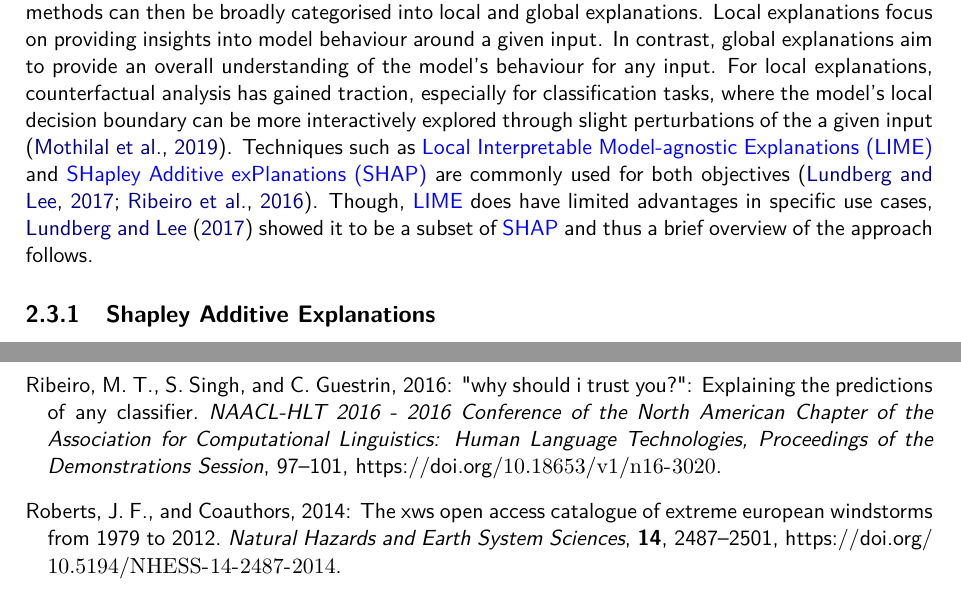
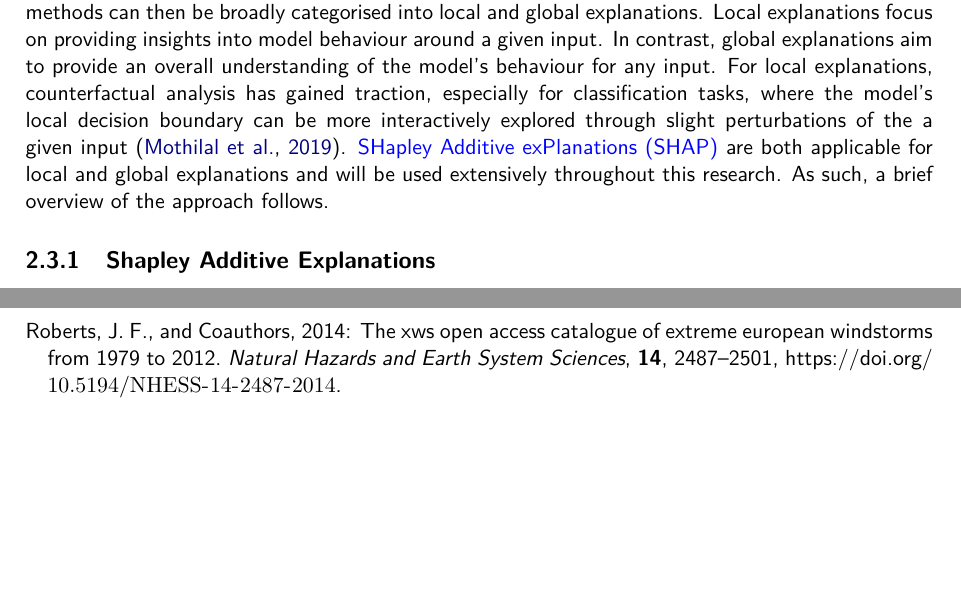
Before and after one commit to seangtkelley/uor-msc-dissertation-xai-african-storms, a LaTeX thesis (report/thesis.tex, which reads report/chapters/background.tex): two parts of pages 16 and 26 of 28, joined at a grey line, cut so that both start at the same text, the shorter picture padded with empty space. Compiled offline with pdfLaTeX.

Commit message:
remove lime; better transition

```diff
--- a/report/chapters/background.tex
+++ b/report/chapters/background.tex
@@ -37,7 +37,7 @@ In spite of the rapid emergence and success of these methods, the fundamental ch
     \label{fig:xai-taxonomy}
 \end{figure}
 
-Inherently interpretable models are designed to be transparent by construction, often using simpler architectures or feature-based approaches that allow for direct interpretation of the relationship between inputs and outputs. Examples include linear regression, decision trees, and rule-based systems. A clear disadvantage is that these simpler models may sacrifice some predictive performance compared to more complex ones like \acrfull{dnn}. \acrshort{piml} could also be considered a part of this landscape, as it aims to integrate existing physical knowledge into architectures and training processes to enhance forecast accuracy and credibility. Post-hoc explanation methods, on the other hand, are applied to models after training to partially interpret their behaviour. Model-specific post-hoc methods directly leverage the learned structure of the model. For example, great strides have been made in pinning the internal embeddings and attention mechanisms of transformer models to real-world entities and concepts \citep{Lin2023}. Notably for this research, model-agnostic methods are predominantly designed to make no assumptions as to underlying model architecture. These methods can then be broadly categorised into local and global explanations. Local explanations focus on providing insights into model behaviour around a given input. In contrast, global explanations aim to provide an overall understanding of the model's behaviour for any input. For local explanations, counterfactual analysis has gained traction, especially for classification tasks, where the model's local decision boundary can be more interactively explored through slight perturbations of the a given input \citep{Mothilal2019}. Techniques such as \acrfull{lime} and \acrfull{shap} are commonly used for both objectives \citep{Lundberg2017,Ribeiro2016}. Though, \acrshort{lime} does have limited advantages in specific use cases, \cite{Lundberg2017} showed it to be a subset of \acrshort{shap} and thus a brief overview of the approach follows.
+Inherently interpretable models are designed to be transparent by construction, often using simpler architectures or feature-based approaches that allow for direct interpretation of the relationship between inputs and outputs. Examples include linear regression, decision trees, and rule-based systems. A clear disadvantage is that these simpler models may sacrifice some predictive performance compared to more complex ones like \acrfull{dnn}. \acrshort{piml} could also be considered a part of this landscape, as it aims to integrate existing physical knowledge into architectures and training processes to enhance forecast accuracy and credibility. Post-hoc explanation methods, on the other hand, are applied to models after training to partially interpret their behaviour. Model-specific post-hoc methods directly leverage the learned structure of the model. For example, great strides have been made in pinning the internal embeddings and attention mechanisms of transformer models to real-world entities and concepts \citep{Lin2023}. Notably for this research, model-agnostic methods are predominantly designed to make no assumptions as to underlying model architecture. These methods can then be broadly categorised into local and global explanations. Local explanations focus on providing insights into model behaviour around a given input. In contrast, global explanations aim to provide an overall understanding of the model's behaviour for any input. For local explanations, counterfactual analysis has gained traction, especially for classification tasks, where the model's local decision boundary can be more interactively explored through slight perturbations of the a given input \citep{Mothilal2019}. \acrfull{shap} are both applicable for local and global explanations and will be used extensively throughout this research. As such, a brief overview of the approach follows.
 
 \subsection{Shapley Additive Explanations}
 
```
Also changed, not shown: report/wordcount.tex (+1 -1 lines).
